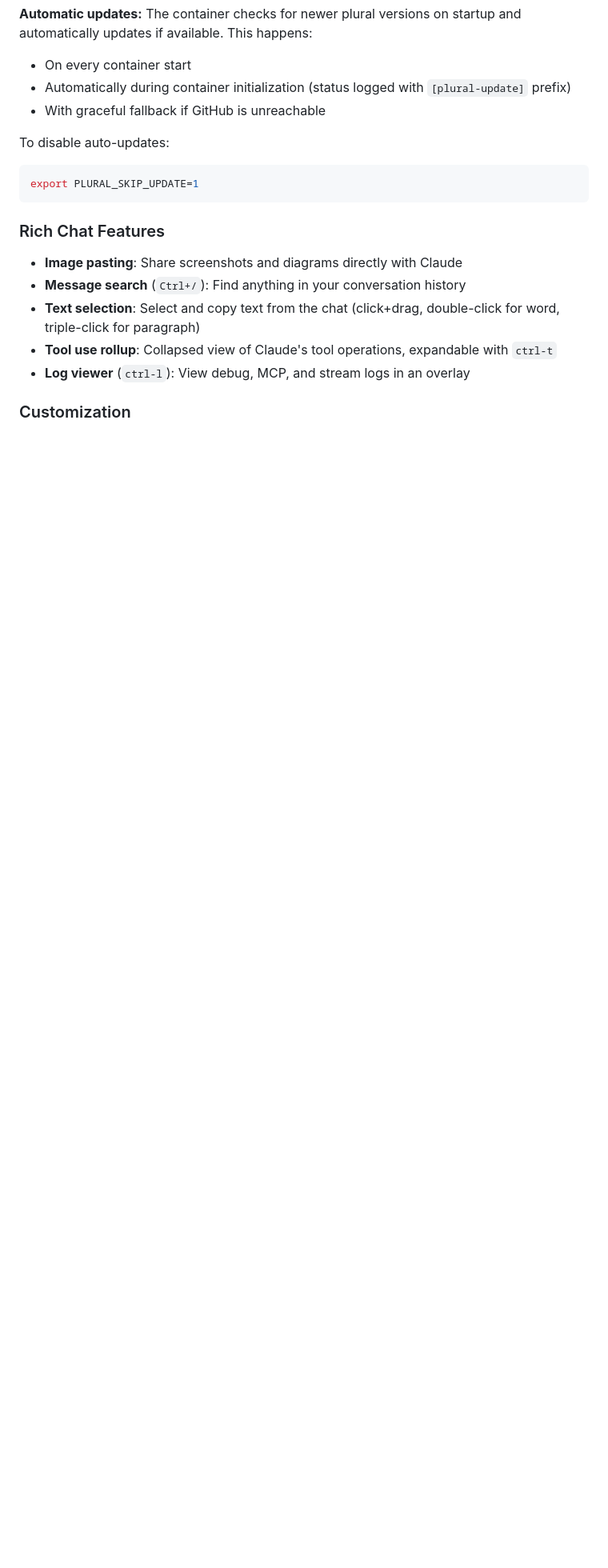
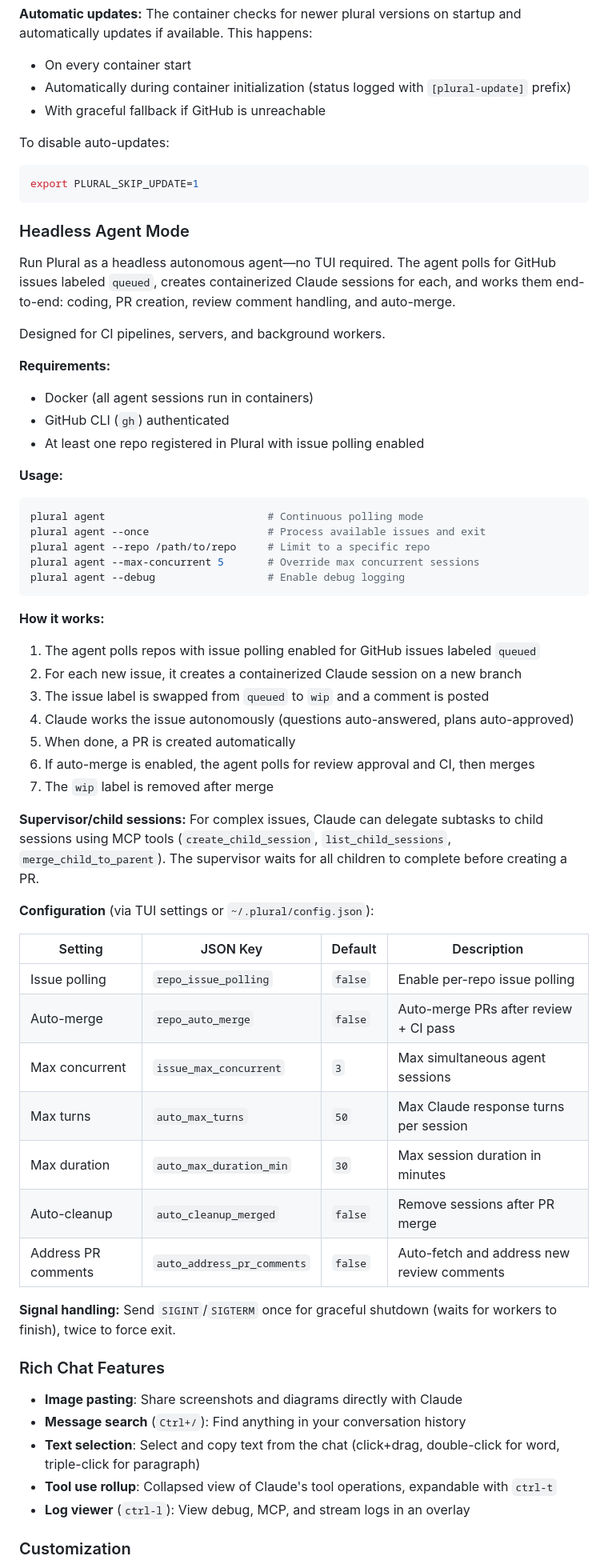
Before and after one commit to zhubert/plural, a Markdown page: README.md, the part around one of its changes. Shown at 80% size. GitHub-like rendering; blank space fills up the shorter version.

Commit message:
docs: add headless agent mode documentation to README
Document the `plural agent` subcommand with usage examples, workflow
description, configuration table, and CLI reference.

Co-Authored-By: Claude Opus 4.6 <noreply@anthropic.com>

````diff
--- a/README.md
+++ b/README.md
@@ -152,6 +152,53 @@ To disable auto-updates:
 export PLURAL_SKIP_UPDATE=1
 ```
 
+### Headless Agent Mode
+
+Run Plural as a headless autonomous agent—no TUI required. The agent polls for GitHub issues labeled `queued`, creates containerized Claude sessions for each, and works them end-to-end: coding, PR creation, review comment handling, and auto-merge.
+
+Designed for CI pipelines, servers, and background workers.
+
+**Requirements:**
+- Docker (all agent sessions run in containers)
+- GitHub CLI (`gh`) authenticated
+- At least one repo registered in Plural with issue polling enabled
+
+**Usage:**
+
+```bash
+plural agent                          # Continuous polling mode
+plural agent --once                   # Process available issues and exit
+plural agent --repo /path/to/repo     # Limit to a specific repo
+plural agent --max-concurrent 5       # Override max concurrent sessions
+plural agent --debug                  # Enable debug logging
+```
+
+**How it works:**
+
+1. The agent polls repos with issue polling enabled for GitHub issues labeled `queued`
+2. For each new issue, it creates a containerized Claude session on a new branch
+3. The issue label is swapped from `queued` to `wip` and a comment is posted
+4. Claude works the issue autonomously (questions auto-answered, plans auto-approved)
+5. When done, a PR is created automatically
+6. If auto-merge is enabled, the agent polls for review approval and CI, then merges
+7. The `wip` label is removed after merge
+
+**Supervisor/child sessions:** For complex issues, Claude can delegate subtasks to child sessions using MCP tools (`create_child_session`, `list_child_sessions`, `merge_child_to_parent`). The supervisor waits for all children to complete before creating a PR.
+
+**Configuration** (via TUI settings or `~/.plural/config.json`):
+
+| Setting | JSON Key | Default | Description |
+|---------|----------|---------|-------------|
+| Issue polling | `repo_issue_polling` | `false` | Enable per-repo issue polling |
+| Auto-merge | `repo_auto_merge` | `false` | Auto-merge PRs after review + CI pass |
+| Max concurrent | `issue_max_concurrent` | `3` | Max simultaneous agent sessions |
+| Max turns | `auto_max_turns` | `50` | Max Claude response turns per session |
+| Max duration | `auto_max_duration_min` | `30` | Max session duration in minutes |
+| Auto-cleanup | `auto_cleanup_merged` | `false` | Remove sessions after PR merge |
+| Address PR comments | `auto_address_pr_comments` | `false` | Auto-fetch and address new review comments |
+
+**Signal handling:** Send `SIGINT`/`SIGTERM` once for graceful shutdown (waits for workers to finish), twice to force exit.
+
 ### Rich Chat Features
 
 - **Image pasting**: Share screenshots and diagrams directly with Claude
````
Also changed, not shown: other parts of README.md (+12 -6 lines).
